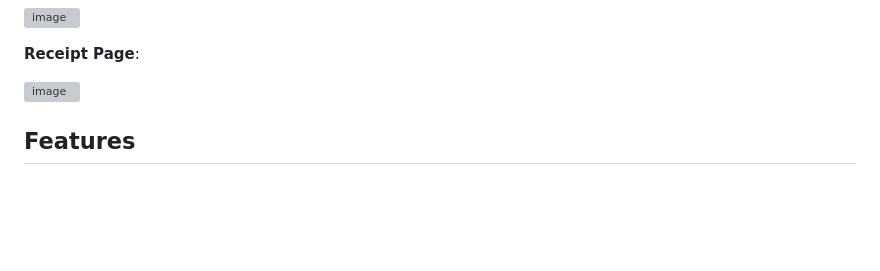
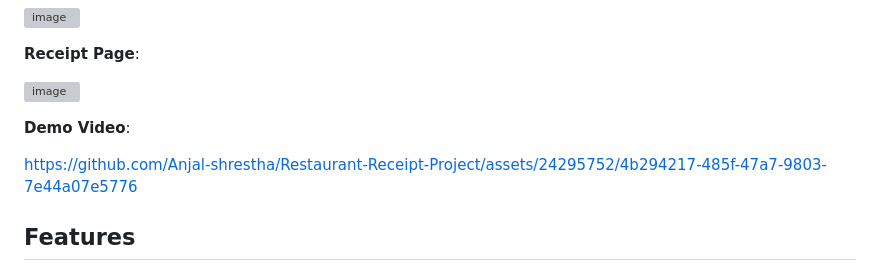
Before and after one commit to Anjal-shrestha/Restaurant-Receipt-Project, a Markdown page: README.md, the part around the change. Rendered like a GitHub page; blank space fills up the shorter version; grey boxes are pictures that could not be loaded.

```diff
--- a/README.md
+++ b/README.md
@@ -38,6 +38,11 @@ This project is a web application for a restaurant's order and receipt system. I
 
 ![image](https://github.com/Anjal-shrestha/Restaurant-Receipt-Project/assets/24295752/35447633-91f9-4afb-9db7-6bf56b6d4b92)
 
+
+
+**Demo Video**:
+
+https://github.com/Anjal-shrestha/Restaurant-Receipt-Project/assets/24295752/4b294217-485f-47a7-9803-7e44a07e5776
 
 
 
```
